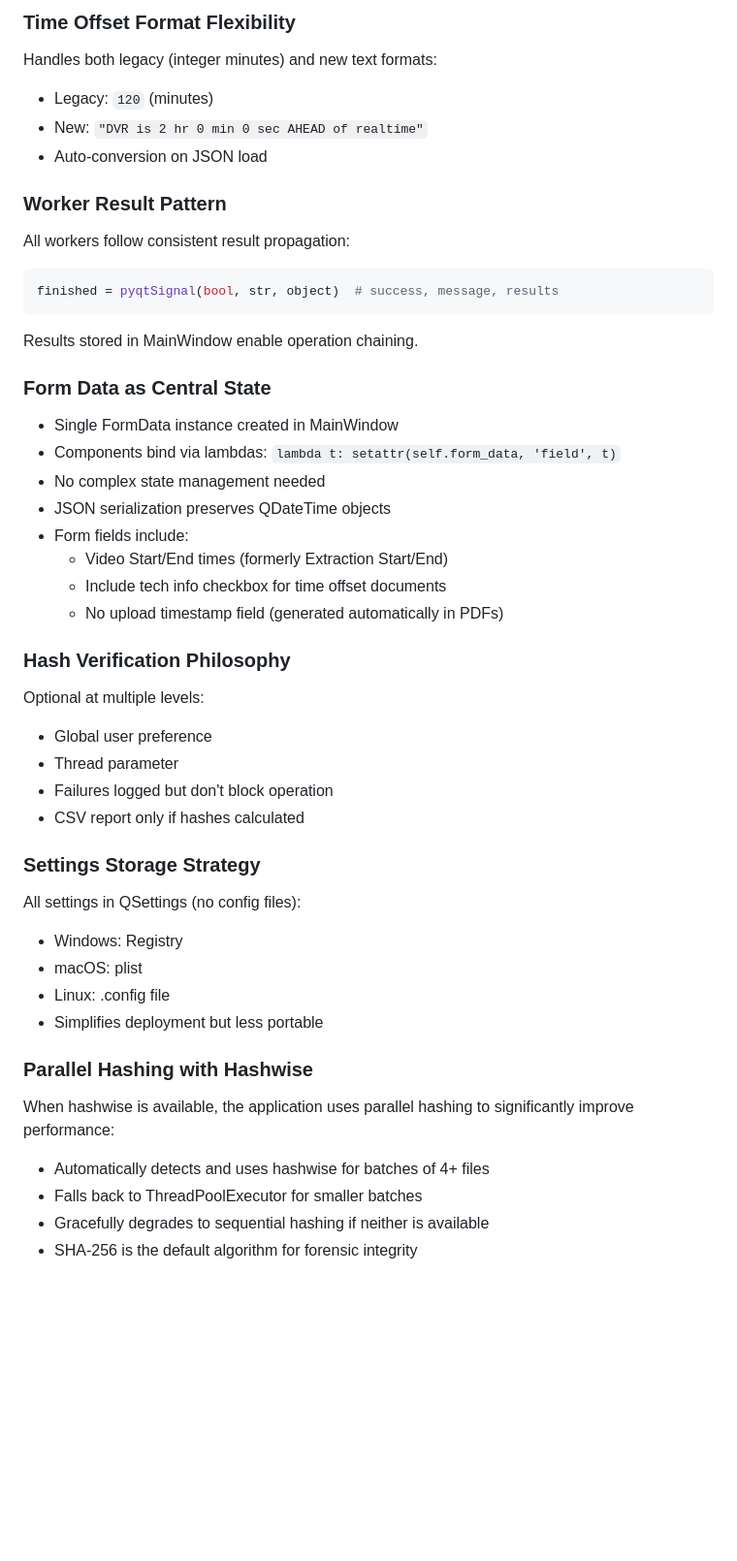
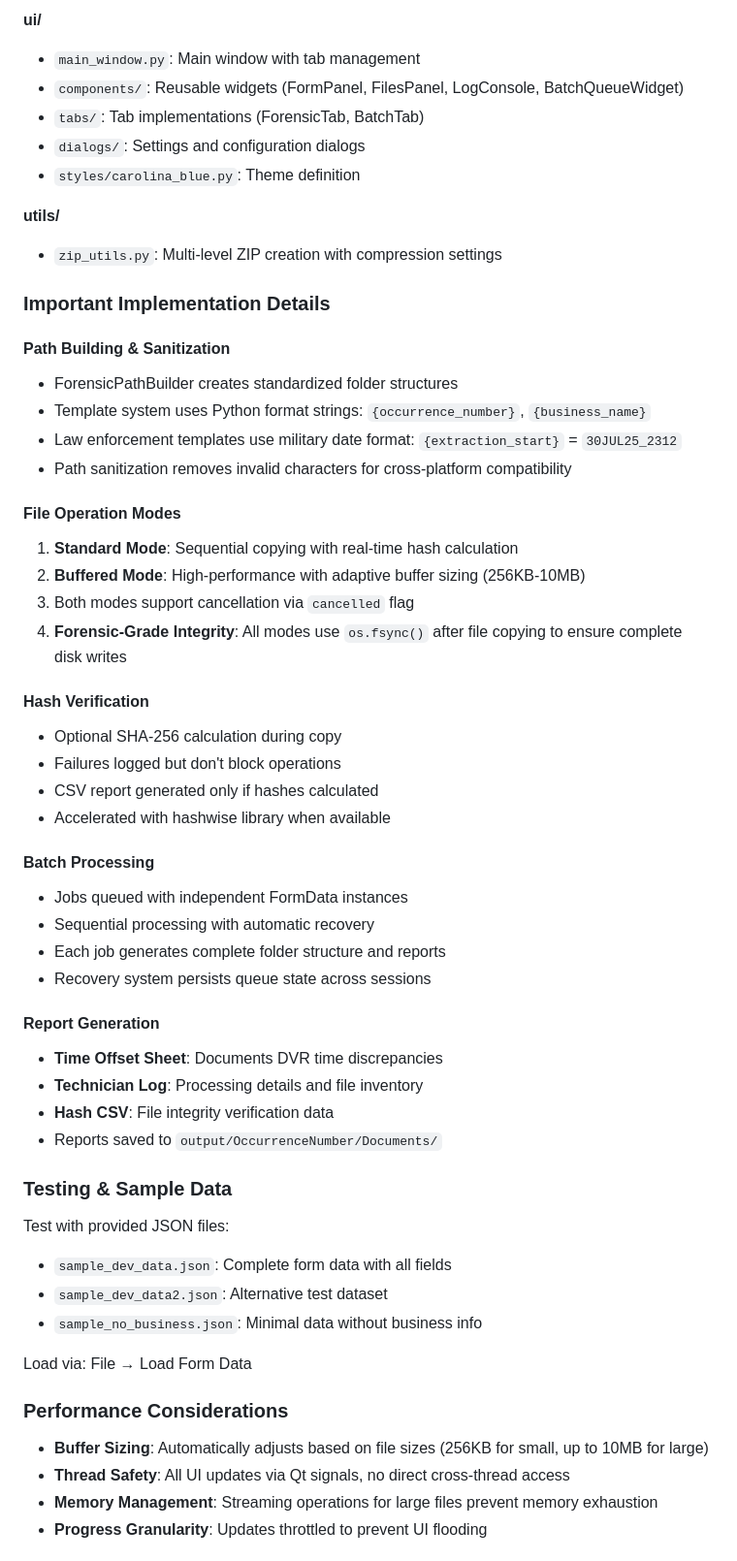
Before and after one commit to Recon222/Folder_Structure_HASH_Media_Analysis, a Markdown page: CLAUDE.md, the part around one of its changes. Shown at 97% size. Rendered like a GitHub page; blank space fills up the shorter version.

````diff
--- a/CLAUDE.md
+++ b/CLAUDE.md
@@ -197,44 +86,59 @@ Reports follow specific directory structure:
 
-### Time Offset Format Flexibility
-Handles both legacy (integer minutes) and new text formats:
-- Legacy: `120` (minutes)
-- New: `"DVR is 2 hr 0 min 0 sec AHEAD of realtime"`
-- Auto-conversion on JSON load
+**ui/**
+- `main_window.py`: Main window with tab management
+- `components/`: Reusable widgets (FormPanel, FilesPanel, LogConsole, BatchQueueWidget)
+- `tabs/`: Tab implementations (ForensicTab, BatchTab)
+- `dialogs/`: Settings and configuration dialogs
+- `styles/carolina_blue.py`: Theme definition
 
-### Worker Result Pattern
-All workers follow consistent result propagation:
-```python
-finished = pyqtSignal(bool, str, object)  # success, message, results
-```
-Results stored in MainWindow enable operation chaining.
+**utils/**
+- `zip_utils.py`: Multi-level ZIP creation with compression settings
 
-### Form Data as Central State
-- Single FormData instance created in MainWindow
-- Components bind via lambdas: `lambda t: setattr(self.form_data, 'field', t)`
-- No complex state management needed
-- JSON serialization preserves QDateTime objects
-- Form fields include:
-  - Video Start/End times (formerly Extraction Start/End)
-  - Include tech info checkbox for time offset documents
-  - No upload timestamp field (generated automatically in PDFs)
+### Important Implementation Details
 
-### Hash Verification Philosophy
-Optional at multiple levels:
-- Global user preference
-- Thread parameter
-- Failures logged but don't block operation
-- CSV report only if hashes calculated
+#### Path Building & Sanitization
+- ForensicPathBuilder creates standardized folder structures
+- Template system uses Python format strings: `{occurrence_number}`, `{business_name}`
+- Law enforcement templates use military date format: `{extraction_start}` = `30JUL25_2312`
+- Path sanitization removes invalid characters for cross-platform compatibility
 
-### Settings Storage Strategy
-All settings in QSettings (no config files):
-- Windows: Registry
-- macOS: plist
-- Linux: .config file
-- Simplifies deployment but less portable
+#### File Operation Modes
+1. **Standard Mode**: Sequential copying with real-time hash calculation
+2. **Buffered Mode**: High-performance with adaptive buffer sizing (256KB-10MB)
+3. Both modes support cancellation via `cancelled` flag
+4. **Forensic-Grade Integrity**: All modes use `os.fsync()` after file copying to ensure complete disk writes
 
-### Parallel Hashing with Hashwise
-When hashwise is available, the application uses parallel hashing to significantly improve performance:
-- Automatically detects and uses hashwise for batches of 4+ files
-- Falls back to ThreadPoolExecutor for smaller batches
-- Gracefully degrades to sequential hashing if neither is available
-- SHA-256 is the default algorithm for forensic integrity
+#### Hash Verification
+- Optional SHA-256 calculation during copy
+- Failures logged but don't block operations
+- CSV report generated only if hashes calculated
+- Accelerated with hashwise library when available
+
+#### Batch Processing
+- Jobs queued with independent FormData instances
+- Sequential processing with automatic recovery
+- Each job generates complete folder structure and reports
+- Recovery system persists queue state across sessions
+
+#### Report Generation
+- **Time Offset Sheet**: Documents DVR time discrepancies
+- **Technician Log**: Processing details and file inventory
+- **Hash CSV**: File integrity verification data
+- Reports saved to `output/OccurrenceNumber/Documents/`
+
+### Testing & Sample Data
+
+Test with provided JSON files:
+- `sample_dev_data.json`: Complete form data with all fields
+- `sample_dev_data2.json`: Alternative test dataset
+- `sample_no_business.json`: Minimal data without business info
+
+Load via: File → Load Form Data
+
+### Performance Considerations
+
+- **Buffer Sizing**: Automatically adjusts based on file sizes (256KB for small, up to 10MB for large)
+- **Thread Safety**: All UI updates via Qt signals, no direct cross-thread access
+- **Memory Management**: Streaming operations for large files prevent memory exhaustion
+- **Progress Granularity**: Updates throttled to prevent UI flooding
+
````
Also changed, not shown: other parts of CLAUDE.md (+70 -163 lines).
